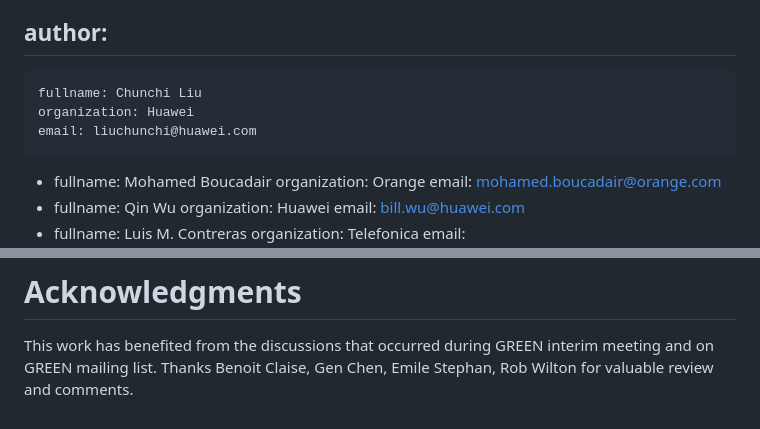
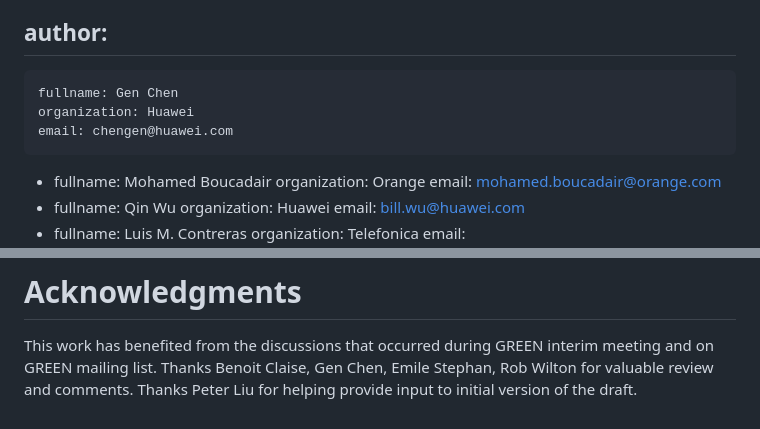
Before and after one commit to billwuqin/draft-bclp-green-terminology, a Markdown page: draft-bclp-green-terminology.md, 2 parts joined by grey strips. Rendered like a GitHub page.

```diff
--- a/draft-bclp-green-terminology.md
+++ b/draft-bclp-green-terminology.md
@@ -18,9 +18,9 @@ keyword:
 
 author:
  -
-    fullname: Chunchi Liu
+    fullname: Gen Chen
     organization: Huawei
-    email: liuchunchi@huawei.com
+    email: chengen@huawei.com
  -
     fullname: Mohamed Boucadair
     organization: Orange
@@ -440,4 +440,5 @@ KPI, defined as the ratio between the performance of the network slice and its e
 # Acknowledgments
 
 This work has benefited from the discussions that occurred during GREEN interim meeting and on GREEN mailing list.
-Thanks Benoit Claise, Gen Chen, Emile Stephan, Rob Wilton for valuable review and comments.
+Thanks Benoit Claise, Gen Chen, Emile Stephan, Rob Wilton for valuable review and comments. Thanks Peter Liu for helping
+provide input to initial version of the draft.
```
